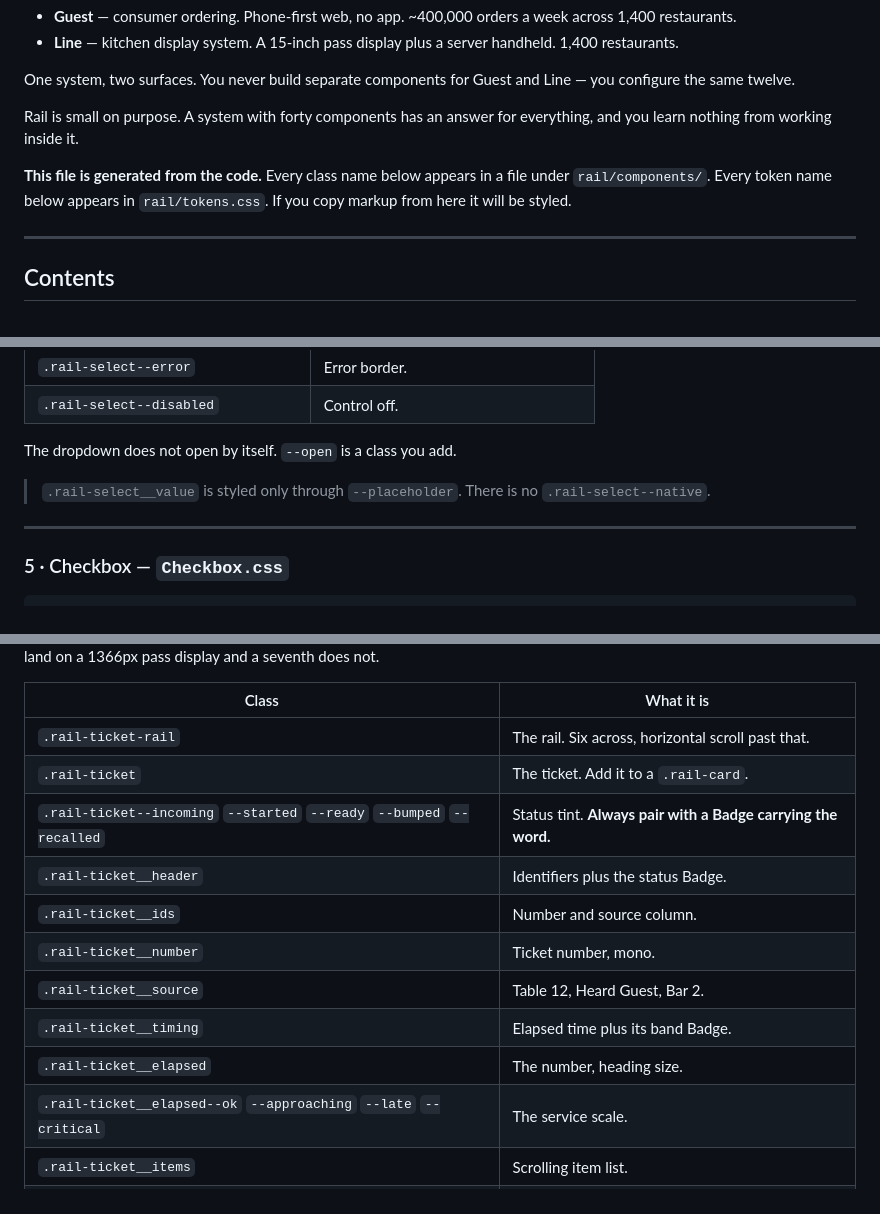
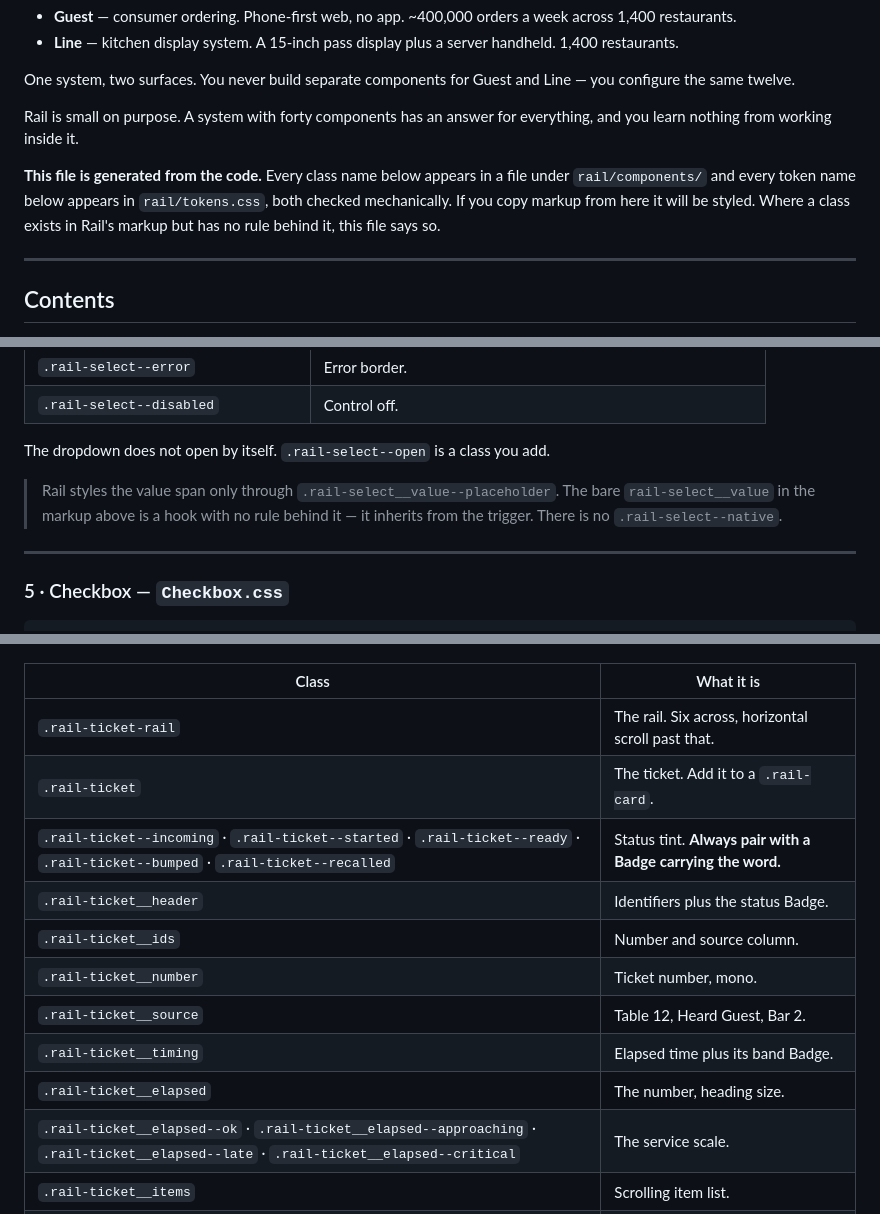
Before and after one commit to ryanlikesdesign/dsn326-starter, a Markdown page: RAIL.md, 3 parts joined by grey strips. Rendered like a GitHub page.

```diff
--- a/RAIL.md
+++ b/RAIL.md
@@ -9,7 +9,7 @@ One system, two surfaces. You never build separate components for Guest and Line
 
 Rail is small on purpose. A system with forty components has an answer for everything, and you learn nothing from working inside it.
 
-**This file is generated from the code.** Every class name below appears in a file under `rail/components/`. Every token name below appears in `rail/tokens.css`. If you copy markup from here it will be styled.
+**This file is generated from the code.** Every class name below appears in a file under `rail/components/` and every token name below appears in `rail/tokens.css`, both checked mechanically. If you copy markup from here it will be styled. Where a class exists in Rail's markup but has no rule behind it, this file says so.
 
 ---
 
@@ -407,9 +407,9 @@ A trigger styled like an input, plus a dropdown panel.
 | `.rail-select--error` | Error border. |
 | `.rail-select--disabled` | Control off. |
 
-The dropdown does not open by itself. `--open` is a class you add.
+The dropdown does not open by itself. `.rail-select--open` is a class you add.
 
-> `.rail-select__value` is styled only through `--placeholder`. There is no `.rail-select--native`.
+> Rail styles the value span only through `.rail-select__value--placeholder`. The bare `rail-select__value` in the markup above is a hook with no rule behind it — it inherits from the trigger. There is no `.rail-select--native`.
 
 ---
 
@@ -698,14 +698,14 @@ Requires `density-service env-high-glare surface-line` on an ancestor. Ticket wi
 |---|---|
 | `.rail-ticket-rail` | The rail. Six across, horizontal scroll past that. |
 | `.rail-ticket` | The ticket. Add it to a `.rail-card`. |
-| `.rail-ticket--incoming` `--started` `--ready` `--bumped` `--recalled` | Status tint. **Always pair with a Badge carrying the word.** |
+| `.rail-ticket--incoming` · `.rail-ticket--started` · `.rail-ticket--ready` · `.rail-ticket--bumped` · `.rail-ticket--recalled` | Status tint. **Always pair with a Badge carrying the word.** |
 | `.rail-ticket__header` | Identifiers plus the status Badge. |
 | `.rail-ticket__ids` | Number and source column. |
 | `.rail-ticket__number` | Ticket number, mono. |
 | `.rail-ticket__source` | Table 12, Heard Guest, Bar 2. |
 | `.rail-ticket__timing` | Elapsed time plus its band Badge. |
 | `.rail-ticket__elapsed` | The number, heading size. |
-| `.rail-ticket__elapsed--ok` `--approaching` `--late` `--critical` | The service scale. |
+| `.rail-ticket__elapsed--ok` · `.rail-ticket__elapsed--approaching` · `.rail-ticket__elapsed--late` · `.rail-ticket__elapsed--critical` | The service scale. |
 | `.rail-ticket__items` | Scrolling item list. |
 | `.rail-ticket__item` | One item. Add it to a `.rail-list-row`. |
 | `.rail-ticket__item-name` | Item name. Wraps — overrides List Row's truncation. |
```
Also changed, not shown: other parts of RAIL.md (+7 -7 lines).
